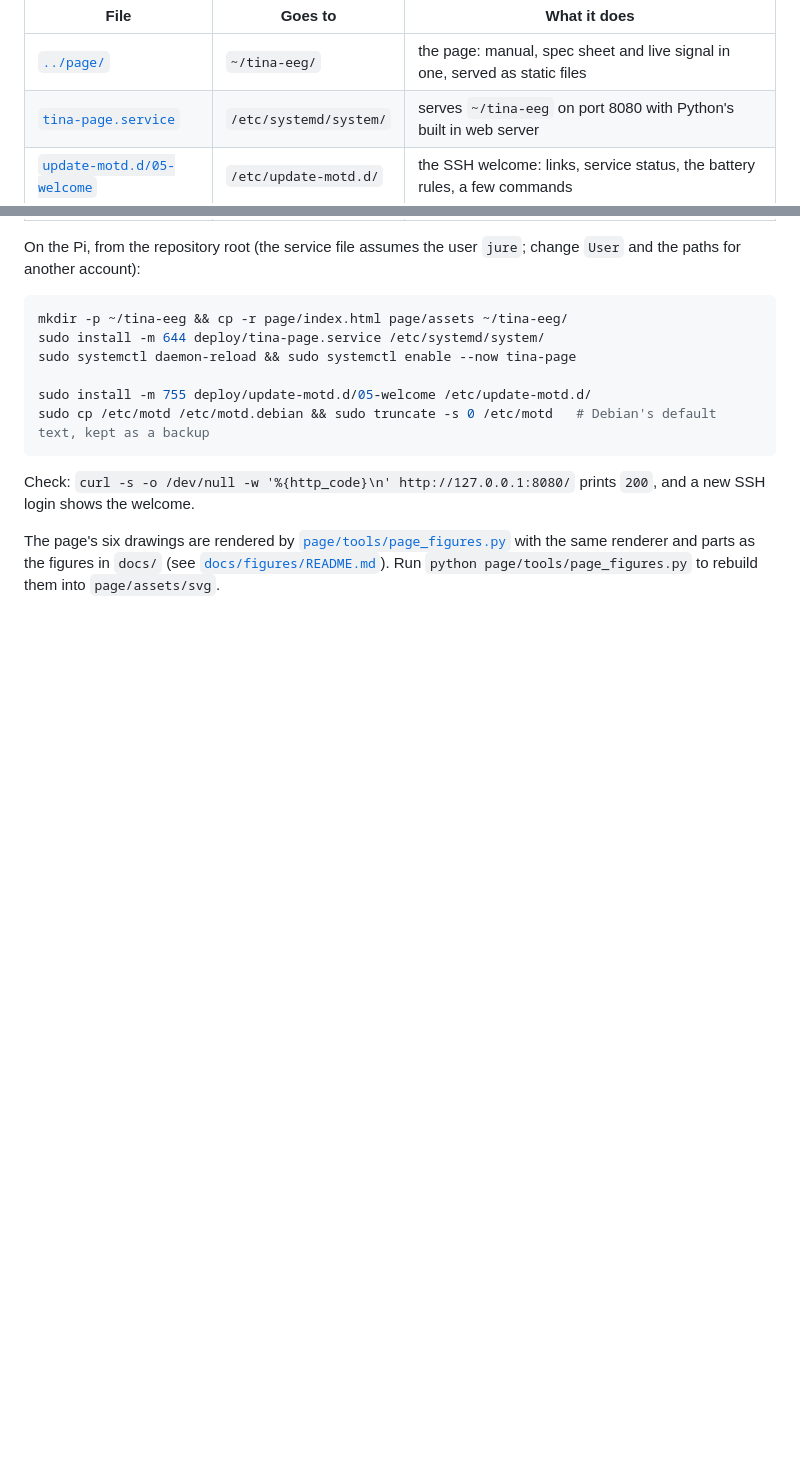
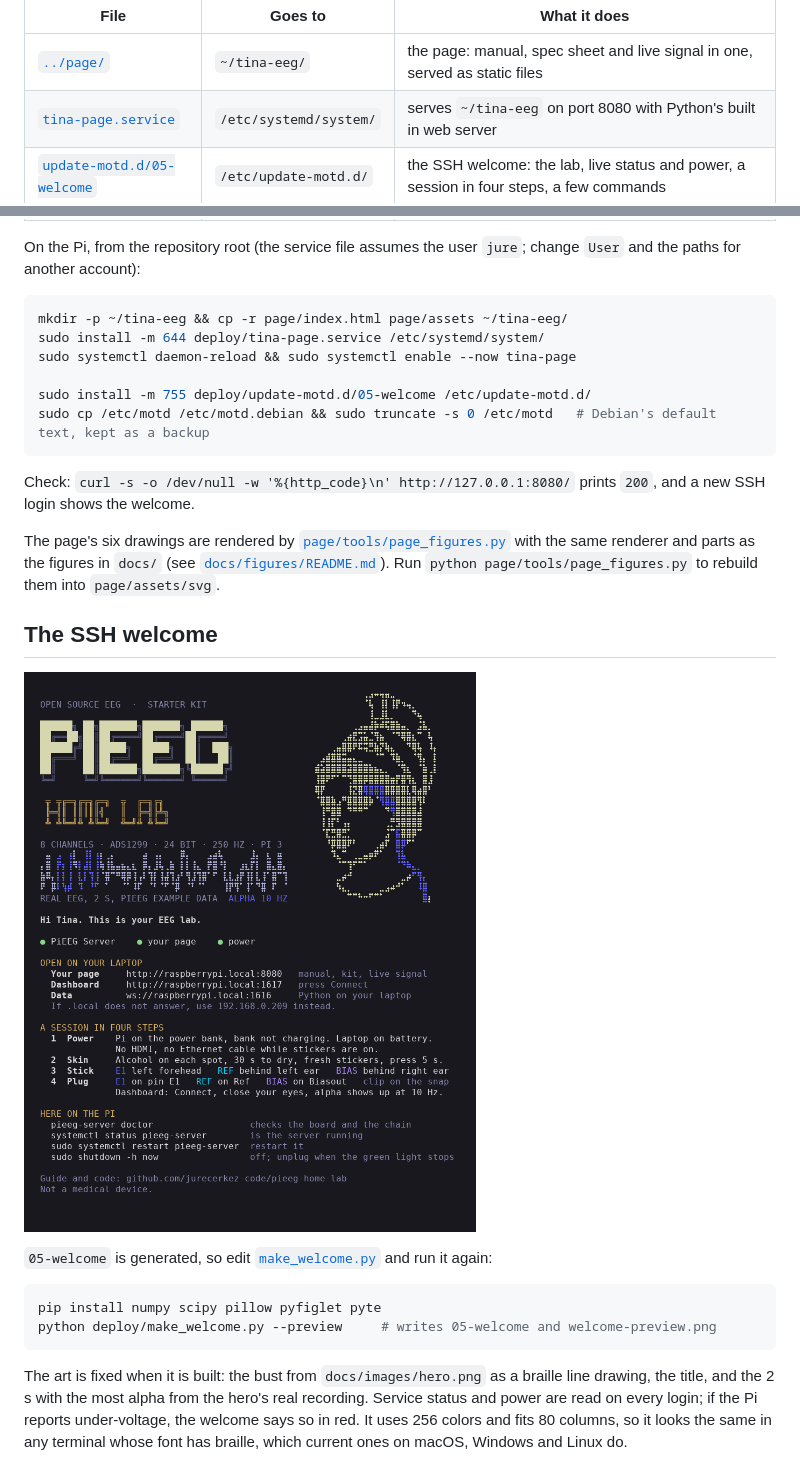
Before and after one commit to jurecerkez-code/pieeg-home-lab, a Markdown page: deploy/README.md, 2 parts joined by grey strips. GitHub-like rendering; pictures changed too: deploy/welcome-preview.png (added); blank space fills up the shorter version.

````diff
--- a/deploy/README.md
+++ b/deploy/README.md
@@ -6,7 +6,7 @@ What runs on the Pi besides PiEEG Server: Tina's page on port 8080 and the welco
 |---|---|---|
 | [`../page/`](../page) | `~/tina-eeg/` | the page: manual, spec sheet and live signal in one, served as static files |
 | [`tina-page.service`](tina-page.service) | `/etc/systemd/system/` | serves `~/tina-eeg` on port 8080 with Python's built in web server |
-| [`update-motd.d/05-welcome`](update-motd.d/05-welcome) | `/etc/update-motd.d/` | the SSH welcome: links, service status, the battery rules, a few commands |
+| [`update-motd.d/05-welcome`](update-motd.d/05-welcome) | `/etc/update-motd.d/` | the SSH welcome: the lab, live status and power, a session in four steps, a few commands |
 
 On the Pi, from the repository root (the service file assumes the user `jure`; change `User` and the paths for another account):
 
@@ -22,3 +22,16 @@ sudo cp /etc/motd /etc/motd.debian && sudo truncate -s 0 /etc/motd   # Debian's
 Check: `curl -s -o /dev/null -w '%{http_code}\n' http://127.0.0.1:8080/` prints `200`, and a new SSH login shows the welcome.
 
 The page's six drawings are rendered by [`page/tools/page_figures.py`](../page/tools/page_figures.py) with the same renderer and parts as the figures in `docs/` (see [`docs/figures/README.md`](../docs/figures/README.md)). Run `python page/tools/page_figures.py` to rebuild them into `page/assets/svg`.
+
+## The SSH welcome
+
+![The SSH welcome](welcome-preview.png)
+
+`05-welcome` is generated, so edit [`make_welcome.py`](make_welcome.py) and run it again:
+
+```bash
+pip install numpy scipy pillow pyfiglet pyte
+python deploy/make_welcome.py --preview     # writes 05-welcome and welcome-preview.png
+```
+
+The art is fixed when it is built: the bust from `docs/images/hero.png` as a braille line drawing, the title, and the 2 s with the most alpha from the hero's real recording. Service status and power are read on every login; if the Pi reports under-voltage, the welcome says so in red. It uses 256 colors and fits 80 columns, so it looks the same in any terminal whose font has braille, which current ones on macOS, Windows and Linux do.
````
Also changed, not shown: 2 other files.
